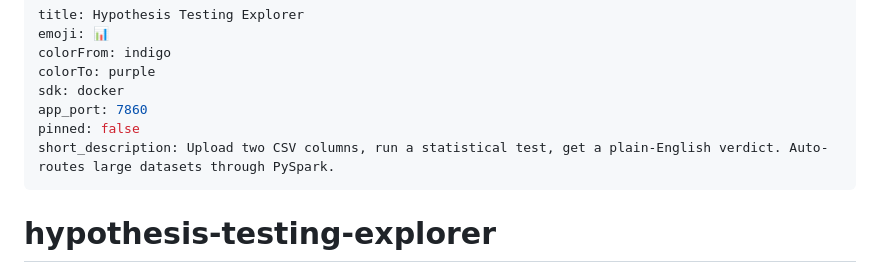
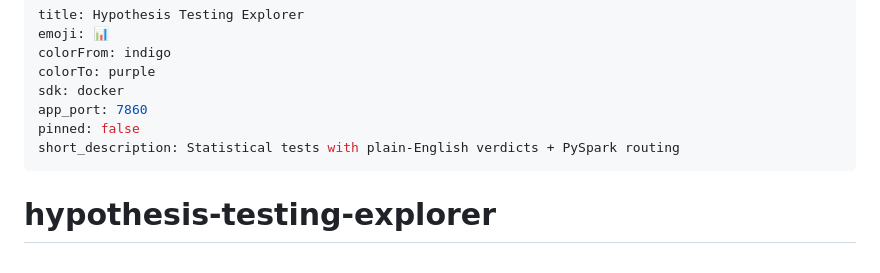
Before and after one commit to xavier-oc-programming/hypothesis-testing-explorer, a Markdown page: README.md, the part around the change. GitHub-like rendering.

Commit message:
Shorten HF Space description to under 60 chars

```diff
--- a/README.md
+++ b/README.md
@@ -6,7 +6,7 @@ colorTo: purple
 sdk: docker
 app_port: 7860
 pinned: false
-short_description: Upload two CSV columns, run a statistical test, get a plain-English verdict. Auto-routes large datasets through PySpark.
+short_description: Statistical tests with plain-English verdicts + PySpark routing
 ---
 
 # hypothesis-testing-explorer
```
